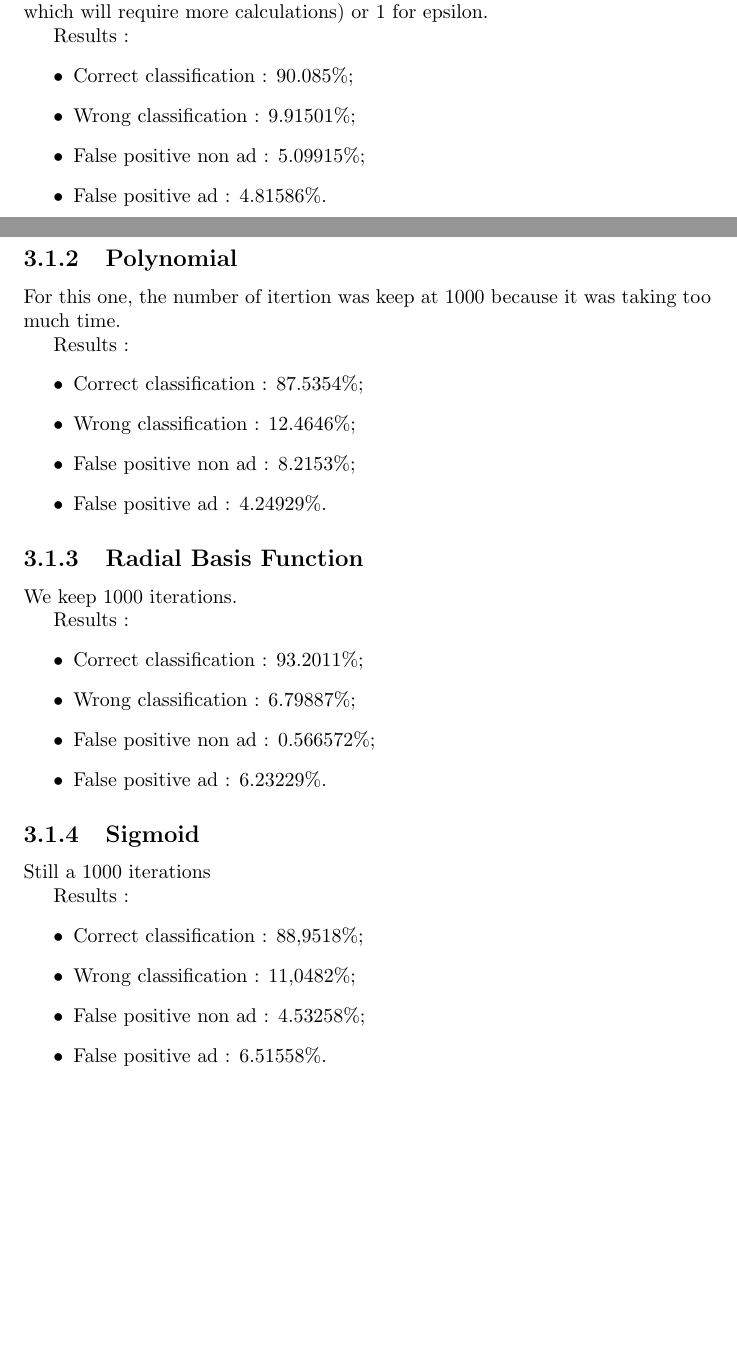
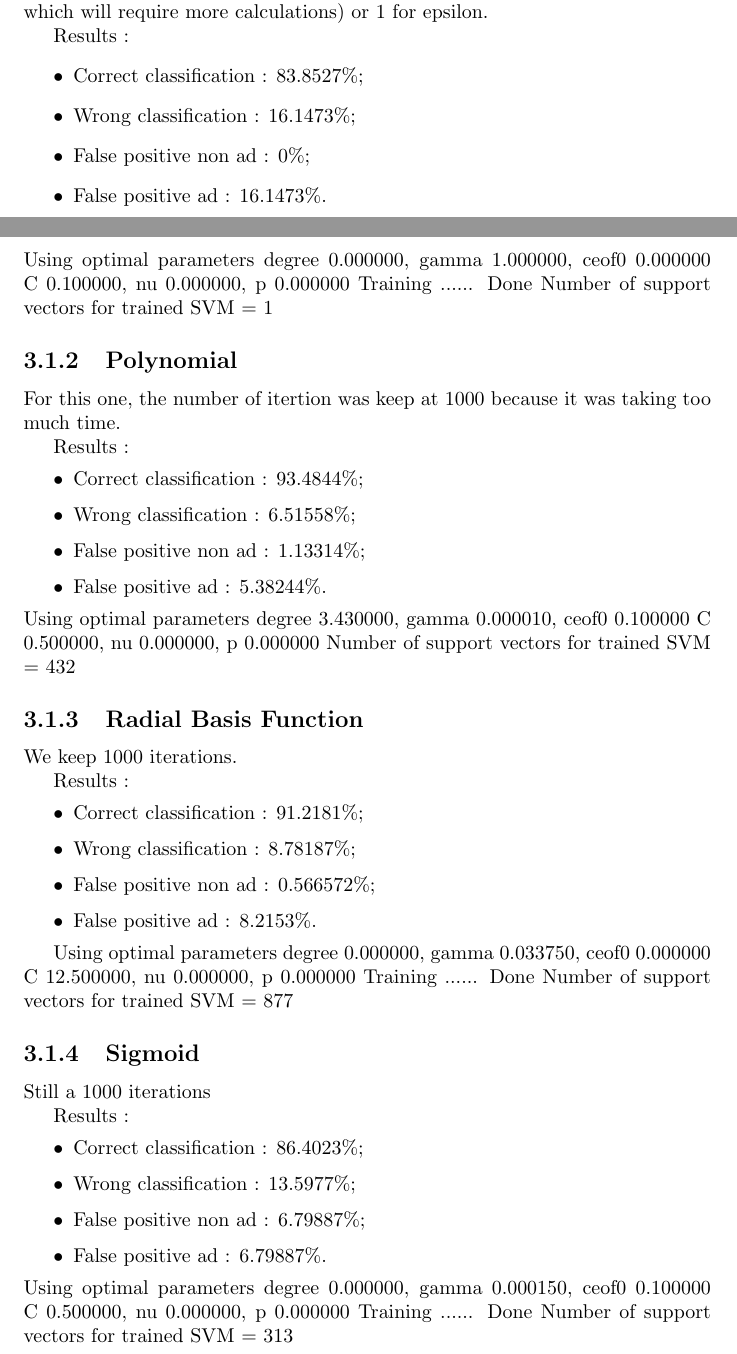
Before and after one commit to D3lt4lph4/AdRecognition, a LaTeX thesis (report/Report.tex, which reads report/ParameterOptimization.tex): two parts of pages 8 and 9 of 20, joined at a grey line, cut so that both start at the same text, the shorter picture padded with empty space. Compiled offline with pdfLaTeX.

Commit message:
sources and report

```diff
--- a/report/ParameterOptimization.tex
+++ b/report/ParameterOptimization.tex
@@ -14,11 +14,15 @@ The first type of model used was the linear one. The stopping criteria was of ei
 
 Results :
 \begin{itemize}
-  \item Correct classification : 90.085\%;
-  \item Wrong classification : 9.91501\%;
-  \item False positive non ad : 5.09915\%;
-  \item False positive ad : 4.81586\%.
+  \item Correct classification : 83.8527\%;
+  \item Wrong classification : 16.1473\%;
+  \item False positive non ad : 0\%;
+  \item False positive ad : 16.1473\%.
 \end{itemize}
+Using optimal parameters degree 0.000000, gamma 1.000000, ceof0 0.000000
+	 C 0.100000, nu 0.000000, p 0.000000
+ Training ...... Done
+Number of support vectors for trained SVM = 1
 
 
 \subsection{Polynomial}
@@ -27,11 +31,15 @@ For this one, the number of itertion was keep at 1000 because it was taking too
 
 Results :
 \begin{itemize}
-  \item Correct classification : 87.5354\%;
-  \item Wrong classification : 12.4646\%;
-  \item False positive non ad : 8.2153\%;
-  \item False positive ad : 4.24929\%.
+  \item Correct classification : 93.4844\%;
+  \item Wrong classification : 6.51558\%;
+  \item False positive non ad : 1.13314\%;
+  \item False positive ad : 5.38244\%.
 \end{itemize}
+Using optimal parameters degree 3.430000, gamma 0.000010, ceof0 0.100000
+	 C 0.500000, nu 0.000000, p 0.000000
+   Number of support vectors for trained SVM = 432
+
 
 \subsection{Radial Basis Function}
 
@@ -39,11 +47,16 @@ We keep 1000 iterations.
 
 Results :
 \begin{itemize}
-  \item Correct classification : 93.2011\%;
-  \item Wrong classification : 6.79887\%;
+  \item Correct classification : 91.2181\%;
+  \item Wrong classification : 8.78187\%;
   \item False positive non ad : 0.566572\%;
-  \item False positive ad : 6.23229\%.
+  \item False positive ad : 8.2153\%.
 \end{itemize}
+
+Using optimal parameters degree 0.000000, gamma 0.033750, ceof0 0.000000
+	 C 12.500000, nu 0.000000, p 0.000000
+ Training ...... Done
+Number of support vectors for trained SVM = 877
 
 \subsection{Sigmoid}
 
@@ -51,11 +64,16 @@ Still a 1000 iterations
 
 Results :
 \begin{itemize}
-  \item Correct classification : 88,9518\%;
-  \item Wrong classification : 11,0482\%;
-  \item False positive non ad : 4.53258\%;
-  \item False positive ad : 6.51558\%.
+  \item Correct classification : 86.4023\%;
+  \item Wrong classification : 13.5977\%;
+  \item False positive non ad : 6.79887\%;
+  \item False positive ad : 6.79887\%.
 \end{itemize}
+Using optimal parameters degree 0.000000, gamma 0.000150, ceof0 0.100000
+	 C 0.500000, nu 0.000000, p 0.000000
+ Training ...... Done
+Number of support vectors for trained SVM = 313
+
 
 \section{Neural Network}
 For the neural network, the layers used are as follow :
```
Also changed, not shown: report/ParameterOptimization.tex (2 more changed lines), 2 other files.
